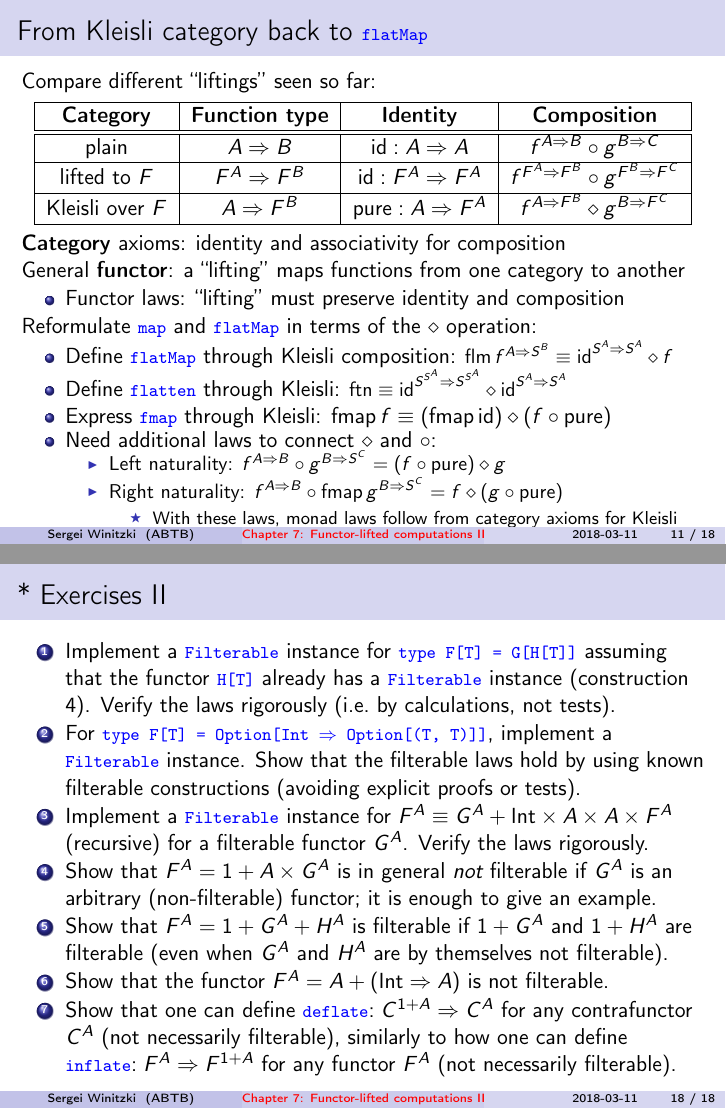
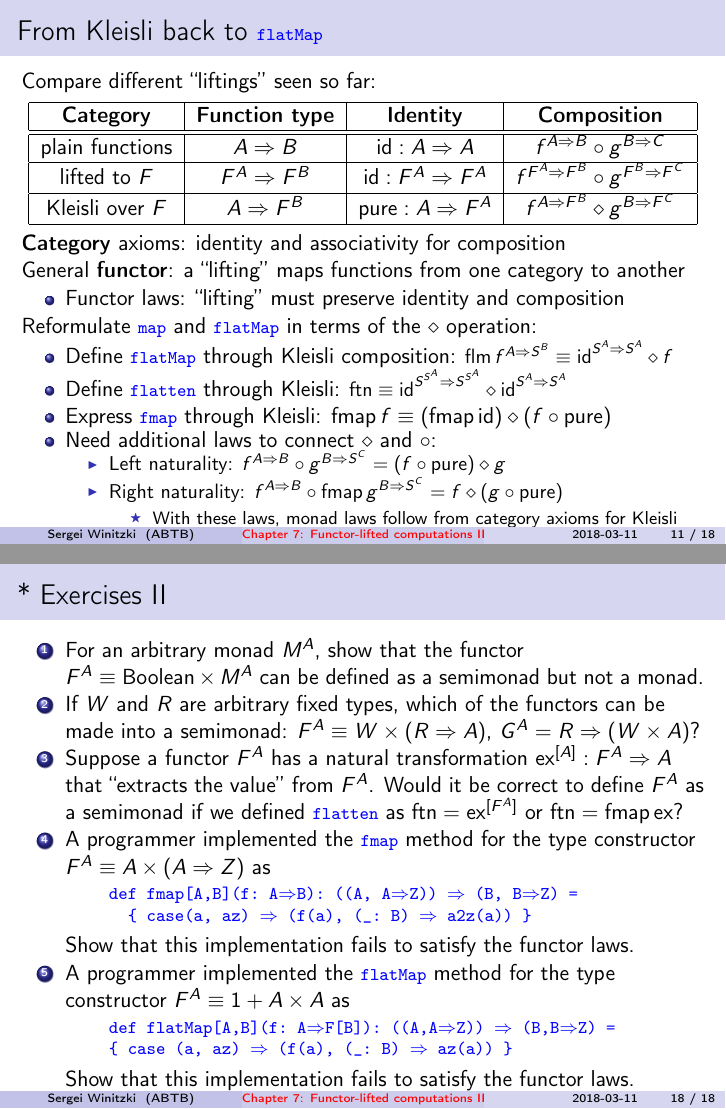
Before and after one commit to winitzki/sofp, LaTeX slides (07-monads-part2.tex): pages 11 and 18 of 18, joined at a grey line. The pictures show the PDF file 07-monads-part2.pdf that the author committed with the source.

Commit message:
start on exercises

```diff
--- a/07-monads-part2.tex
+++ b/07-monads-part2.tex
@@ -506,7 +506,7 @@ and $f\diamond\text{pure}=f$
 \end{itemize}
 \end{frame}
 
-\begin{frame}{From Kleisli category back to \texttt{\textcolor{blue}{\footnotesize{}flatMap}} }
+\begin{frame}{From Kleisli back to \texttt{\textcolor{blue}{\footnotesize{}flatMap}} }
 
 Compare different ``liftings'' seen so far:
 \begin{center}
@@ -518,7 +518,7 @@ Compare different ``liftings'' seen so far:
 \textbf{Composition}\tabularnewline
 \hline
 \hline
-plain &
+plain functions &
 $A\Rightarrow B$ &
 $\text{id}:A\Rightarrow A$ &
 $f^{A\Rightarrow B}\circ g^{B\Rightarrow C}$\tabularnewline
@@ -549,7 +550,7 @@ in terms of the $\diamond$ operation:
 \item Define \texttt{\textcolor{blue}{\footnotesize{}flatMap}} through Kleisli
 composition:{\small{} $\text{flm}\,f^{A\Rightarrow S^{B}}\equiv\text{id}^{S^{A}\Rightarrow S^{A}}\diamond f$}{\small \par}
 \item Define \texttt{\textcolor{blue}{\footnotesize{}flatten}} through Kleisli:{\small{}
-$\text{ftn}\equiv\text{id}^{S^{S^{A}}\Rightarrow S^{S^{A}}}\diamond\text{id}^{S^{A}\Rightarrow S^{A}}$xt{id}^{S^{A}\Rightarrow S^{A}}$}{\small \par}
+$\text{ftn}\equiv\text{id}^{S^{S^{A}}\Rightarrow S^{S^{A}}}\diamond\text{id}^{S^{A}\Rightarrow S^{A}}$}{\small \par}
 \item Express \texttt{\textcolor{blue}{\footnotesize{}fmap}} through Kleisli:
 $\text{fmap}\,f\equiv\left(\text{fmap}\,\text{id}\right)\diamond\left(f\circ\text{pure}\right)$
 \item Need additional laws to connect $\diamond$ and $\circ$:
@@ -773,31 +774,32 @@ here
 
 \begin{frame}{{*} Exercises II}
 \begin{enumerate}
-\item Implement a \texttt{\textcolor{blue}{\footnotesize{}Filterable}} instance
-for \texttt{\textcolor{blue}{\footnotesize{}type F{[}T{]} = G{[}H{[}T{]}{]}}}
-assuming that the functor \texttt{\textcolor{blue}{\footnotesize{}H{[}T{]}}}
-already has a \texttt{\textcolor{blue}{\footnotesize{}Filterable}}
-instance (construction 4). Verify the laws rigorously (i.e.\ by calculations,
-not tests).
-\item For \texttt{\textcolor{blue}{\footnotesize{}type F{[}T{]} = Option{[}Int
-$\Rightarrow$ Option{[}(T, T){]}{]}}}, implement a \texttt{\textcolor{blue}{\footnotesize{}Filterable}}
-instance. Show that the filterable laws hold by using known filterable
-constructions (avoiding explicit proofs or tests).
-\item Implement a \texttt{\textcolor{blue}{\footnotesize{}Filterable}} instance
-for $F^{A}\equiv G^{A}+\text{Int}\times A\times A\times F^{A}$ (recursive)
-for a filterable functor $G^{A}$. Verify the laws rigorously.
-\item Show that $F^{A}=1+A\times G^{A}$ is in general \emph{not} filterable
-if $G^{A}$ is an arbitrary (non-filterable) functor; it is enough
-to give an example.
-\item Show that $F^{A}=1+G^{A}+H^{A}$ is filterable if $1+G^{A}$ and $1+H^{A}$
-are filterable (even when $G^{A}$ and $H^{A}$ are by themselves
-not filterable).
-\item Show that the functor $F^{A}=A+\left(\text{Int}\Rightarrow A\right)$
-is not filterable.
-\item Show that one can define \texttt{\textcolor{blue}{\footnotesize{}deflate}}$:C^{1+A}\Rightarrow C^{A}$
-for any contrafunctor $C^{A}$ (not necessarily filterable), similarly
-to how one can define \texttt{\textcolor{blue}{\footnotesize{}inflate}}$:F^{A}\Rightarrow F^{1+A}$
-for any functor $F^{A}$ (not necessarily filterable).
+\item For an arbitrary monad $M^{A}$, show that the functor $F^{A}\equiv\text{Boolean}\times M^{A}$
+can be defined as a semimonad but not a monad.
+\item If $W$ and $R$ are arbitrary fixed types, which of the functors
+can be made into a semimonad: $F^{A}\equiv W\times\left(R\Rightarrow A\right)$,
+$G^{A}=R\Rightarrow\left(W\times A\right)$?
+\item Suppose a functor $F^{A}$ has a natural transformation $\text{ex}^{[A]}:F^{A}\Rightarrow A$
+that ``extracts the value'' from $F^{A}$. Would it be correct to
+define $F^{A}$ as a semimonad if we defined \texttt{\textcolor{blue}{\footnotesize{}flatten}}
+as $\text{ftn}=\text{ex}^{[F^{A}]}$ or $\text{ftn}=\text{fmap}\,\text{ex}$?
+\item A programmer implemented the \texttt{\textcolor{blue}{\footnotesize{}fmap}}
+method for the type constructor $F^{A}\equiv A\times\left(A\Rightarrow Z\right)$
+as
+\begin{lyxcode}
+\textcolor{blue}{\footnotesize{}def~fmap{[}A,B{]}(f:~A$\Rightarrow$B):~((A,~A$\Rightarrow$Z))~$\Rightarrow$~(B,~B$\Rightarrow$Z)~=}{\footnotesize \par}
+
+\textcolor{blue}{\footnotesize{}~~\{~case(a,~az)~$\Rightarrow$~(f(a),~(\_:~B)~$\Rightarrow$~a2z(a))~\}}{\footnotesize \par}
+\end{lyxcode}
+Show that this implementation fails to satisfy the functor laws.
+\item A programmer implemented the \texttt{\textcolor{blue}{\footnotesize{}flatMap}}
+method for the type constructor $F^{A}\equiv1+A\times A$ as
+\begin{lyxcode}
+\textcolor{blue}{\footnotesize{}def~flatMap{[}A,B{]}(f:~A$\Rightarrow$F{[}B{]}):~((A,A$\Rightarrow$Z))~$\Rightarrow$~(B,B$\Rightarrow$Z)~=~}{\footnotesize \par}
+
+\textcolor{blue}{\footnotesize{}\{~case~(a,~az)~$\Rightarrow$~(f(a),~(\_:~B)~$\Rightarrow$~az(a))~\}}{\footnotesize \par}
+\end{lyxcode}
+Show that this implementation fails to satisfy the functor laws.
 \end{enumerate}
 \end{frame}
 
```
Also changed, not shown: 07-monads-part2.pdf, 07-monads-part2.tex (1 more changed lines), 1 other file.
